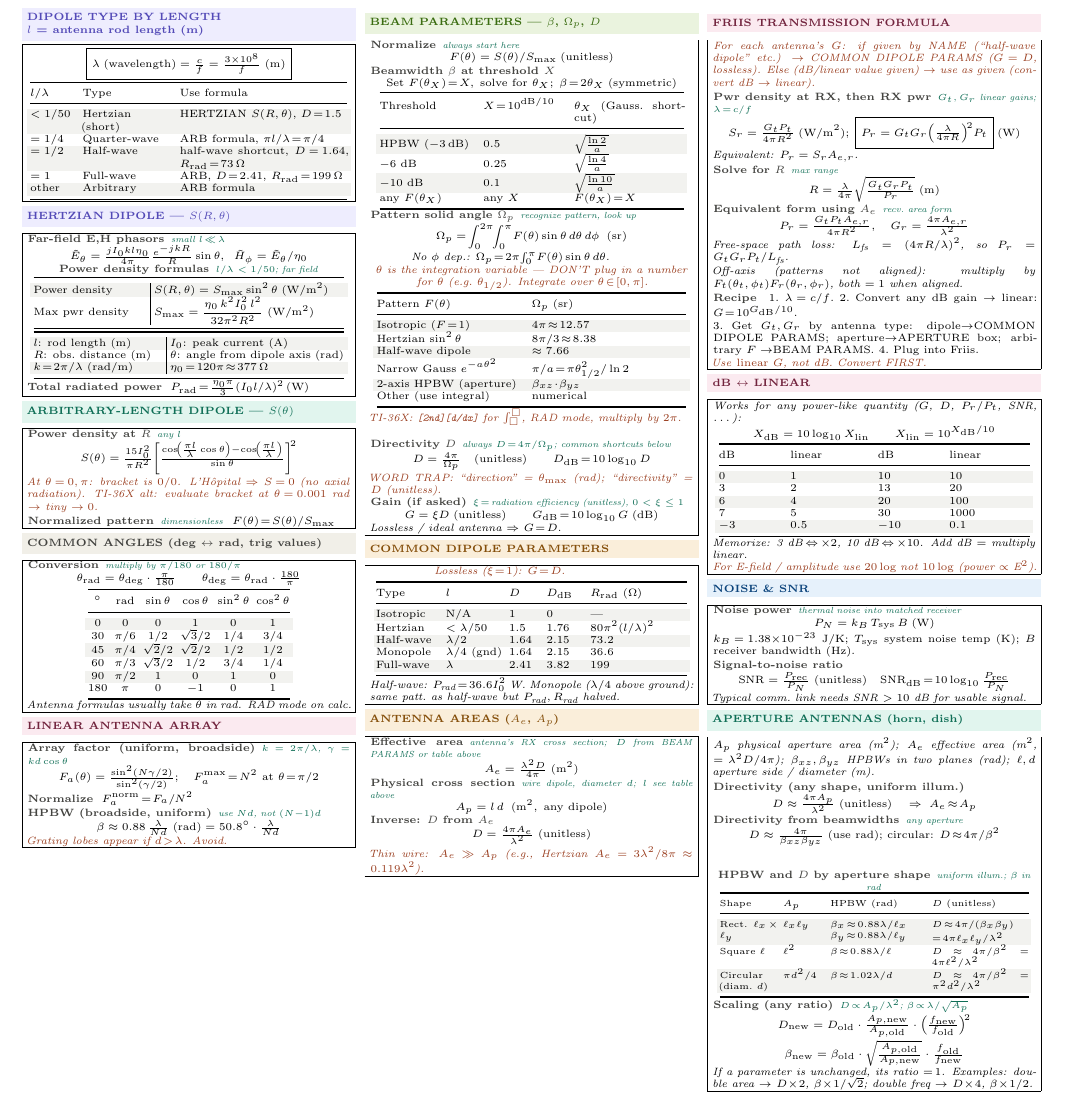
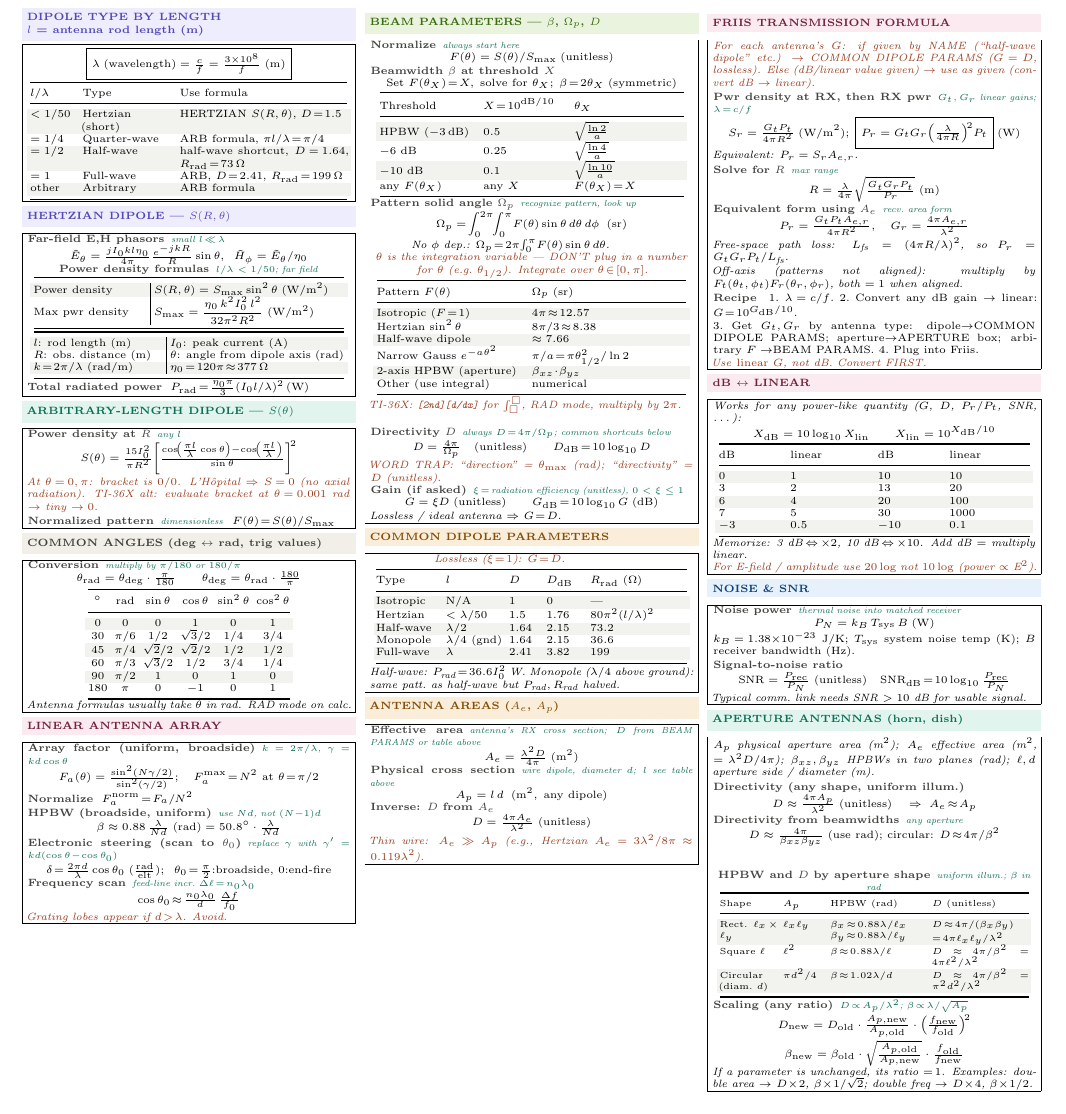
Before and after one commit to BaoPSU/ECE332-EMAG-II-Portland-State-University, a LaTeX document (Notes/Cheatsheets/Final/src/ECE332_HW4_cheatsheet.tex): part of the page, cut so that both start at the same text. Compiled offline with pdfLaTeX.

Commit message:
Add electronic steering + frequency scanning to LINEAR ANTENNA ARRAY box; drop Gauss. shortcut text

```diff
--- a/Notes/Cheatsheets/Final/src/ECE332_HW4_cheatsheet.tex
+++ b/Notes/Cheatsheets/Final/src/ECE332_HW4_cheatsheet.tex
@@ -124,6 +124,10 @@ $^\circ$ & rad & $\sin\theta$ & $\cos\theta$ & $\sin^2\theta$ & $\cos^2\theta$\\
 \eq{Normalize}{}\,$F_a^{\text{norm}}\!=\!F_a/N^2$\\[1pt]
 \eq{HPBW (broadside, uniform)}{use $Nd$, not $(N{-}1)d$}
 \[\beta \approx 0.88\,\tfrac{\lambda}{Nd}\;(\text{rad}) = 50.8^\circ\cdot\tfrac{\lambda}{Nd}\]
+\eq{Electronic steering (scan to $\theta_0$)}{replace $\gamma$ with $\gamma'\!=\!kd(\cos\theta\!-\!\cos\theta_0)$}
+\[\delta \!=\!\tfrac{2\pi d}{\lambda}\cos\theta_0\;(\tfrac{\text{rad}}{\text{elt}});\;\;\theta_0\!=\!\tfrac{\pi}{2}{:}\text{broadside},\,0{:}\text{end-fire}\]
+\eq{Frequency scan}{feed-line incr.\ $\Delta\ell\!=\!n_0\lambda_0$}
+\[\cos\theta_0 \!\approx\! \tfrac{n_0\lambda_0}{d}\,\tfrac{\Delta f}{f_0}\]
 \textit{\color{coral}Grating lobes appear if $d\!>\!\lambda$. Avoid.}
 \end{ebox}
 
@@ -139,7 +143,7 @@ $^\circ$ & rad & $\sin\theta$ & $\cos\theta$ & $\sin^2\theta$ & $\cos^2\theta$\\
 \[\text{Set }F(\theta_X)\!=\!X,\; \text{solve for }\theta_X;\; \beta\!=\!2\theta_X\;(\text{symmetric})\]
 {\centering\makebox[0.98\linewidth][c]{{\setlength{\tabcolsep}{2pt}\begin{tabular}{@{}p{0.30\linewidth}p{0.26\linewidth}p{0.34\linewidth}@{}}
 \toprule
-Threshold & $X\!=\!10^{\text{dB}/10}$ & $\theta_X$ (Gauss.\ shortcut)\\
+Threshold & $X\!=\!10^{\text{dB}/10}$ & $\theta_X$\\
 \midrule
 \rowcolor{rowB}HPBW ($-3$\,dB) & $0.5$ & $\sqrt{\tfrac{\ln 2}{a}}$\\
 $-6$ dB & $0.25$ & $\sqrt{\tfrac{\ln 4}{a}}$\\
```
